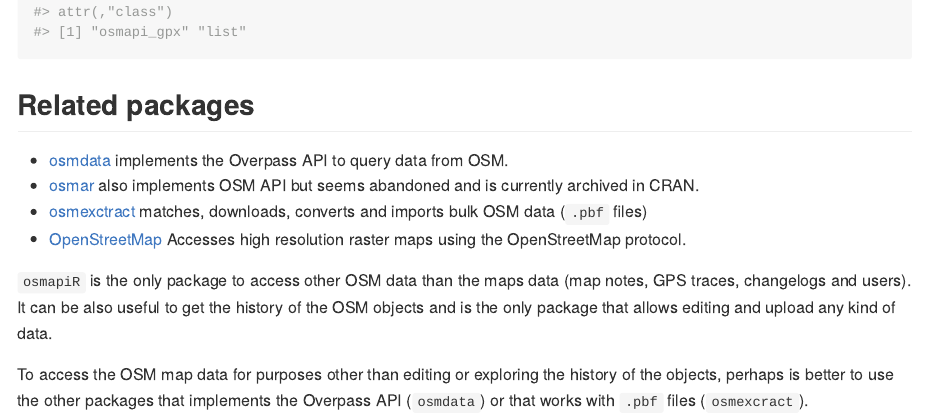
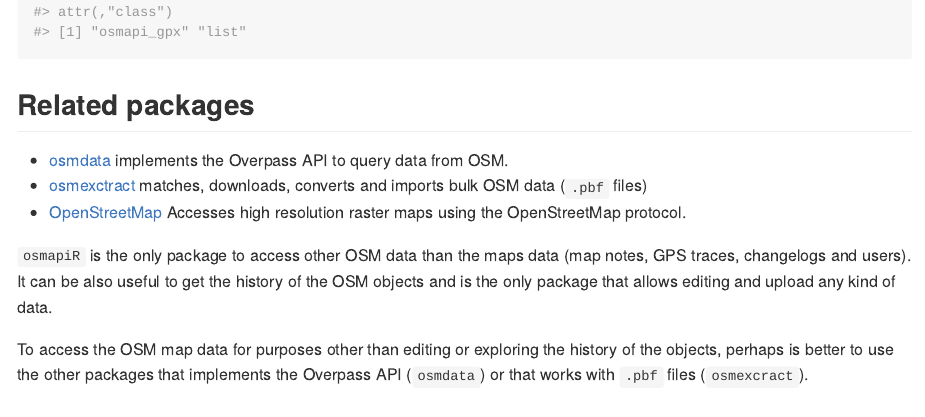
Before and after one commit to ropensci/osmapiR, an R Markdown document (README.Rmd): the page in a window 1100 px wide, from 2180 px down. The pictures show the output file README.md that the author committed with the source, drawn offline in the style of GitHub; badge pictures from the web are left out.

Commit message:
"osmar was never updated, and hasn't worked at all for years" (MP).

```diff
--- a/README.Rmd
+++ b/README.Rmd
@@ -90,8 +90,6 @@
 ## Related packages
 
 * [osmdata](https://cran.r-project.org/package=osmdata) implements the Overpass API to query data from OSM.
-* [osmar](https://cran.r-project.org/package=osmar) also implements OSM API but seems abandoned and is currently
-  archived in CRAN.
 * [osmexctract](https://cran.r-project.org/package=osmextract) matches, downloads, converts and imports bulk OSM data
   (`.pbf` files)
 * [OpenStreetMap](https://cran.r-project.org/package=OpenStreetMap) Accesses high resolution raster maps using the
```
Also changed, not shown: README.md.
